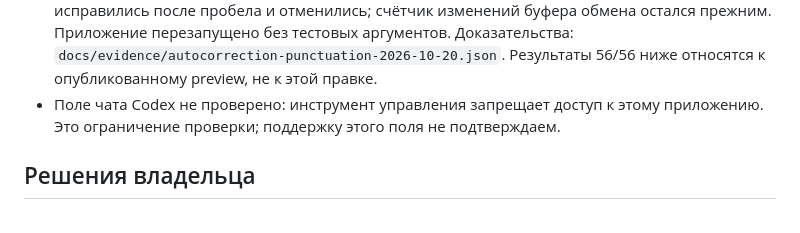
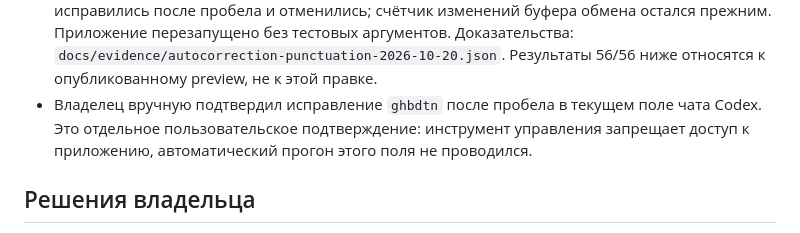
Before and after one commit to vhvostenkov/shift-switcher, a Markdown page: docs/COMMERCIAL_RELEASE.md, the part around the change. GitHub-like rendering.

Commit message:
Record owner verification of autocorrection in Codex chat

```diff
--- a/docs/COMMERCIAL_RELEASE.md
+++ b/docs/COMMERCIAL_RELEASE.md
@@ -16,8 +16,9 @@
   буфера обмена остался прежним. Приложение перезапущено без тестовых аргументов.
   Доказательства: `docs/evidence/autocorrection-punctuation-2026-10-20.json`.
   Результаты 56/56 ниже относятся к опубликованному preview, не к этой правке.
-- Поле чата Codex не проверено: инструмент управления запрещает доступ к этому
-  приложению. Это ограничение проверки; поддержку этого поля не подтверждаем.
+- Владелец вручную подтвердил исправление `ghbdtn` после пробела в текущем поле
+  чата Codex. Это отдельное пользовательское подтверждение: инструмент управления
+  запрещает доступ к приложению, автоматический прогон этого поля не проводился.
 
 ## Решения владельца
 
```
